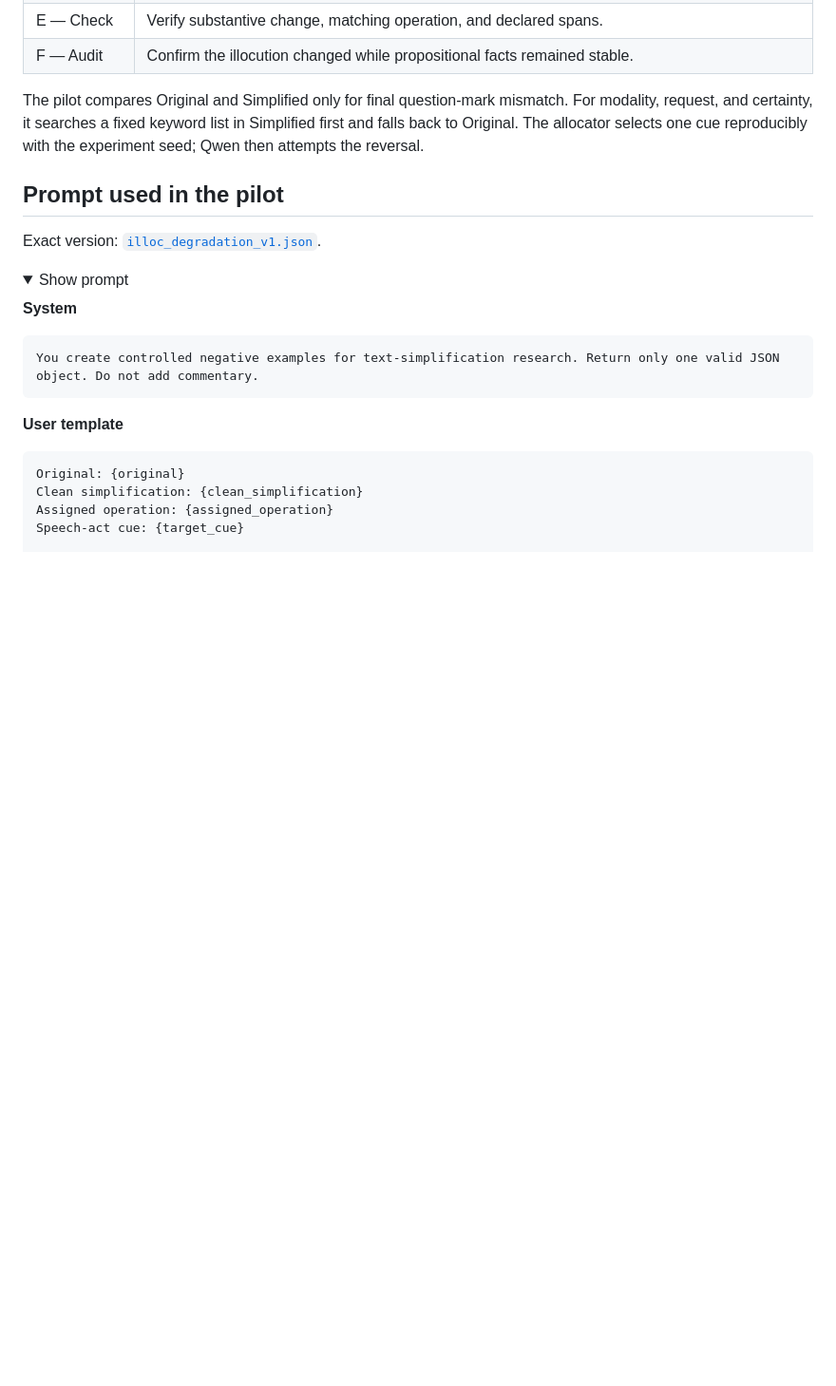
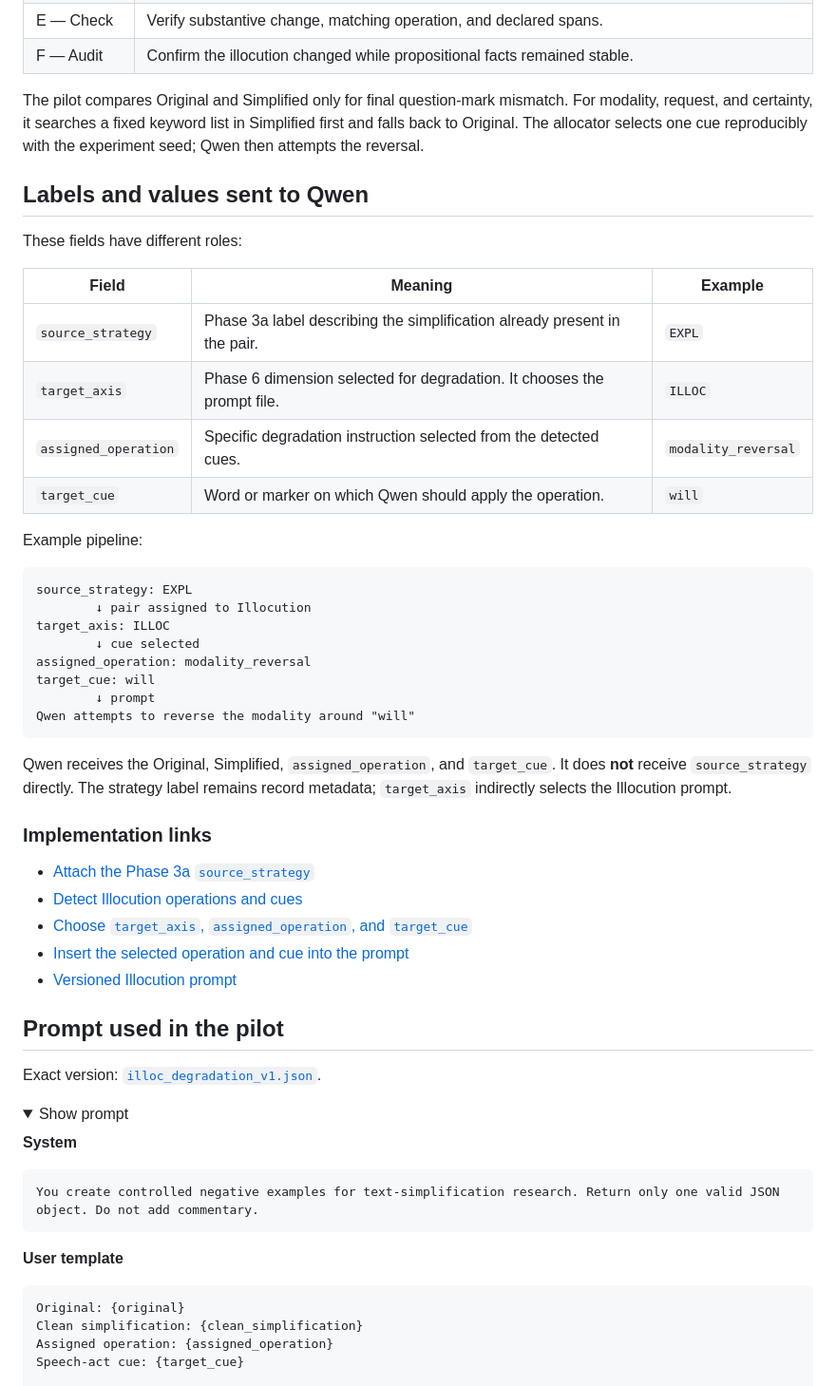
Before and after one commit to kenjihilasak/feats-simplification-evaluator, a Markdown page: phase6_degraded_corpus/docs/illocution_degradation.md, the part around the change. Shown at 95% size. Rendered like a GitHub page; folded sections open; blank space fills up the shorter version.

Commit message:
Explain Illocution pipeline fields

````diff
--- a/phase6_degraded_corpus/docs/illocution_degradation.md
+++ b/phase6_degraded_corpus/docs/illocution_degradation.md
@@ -33,6 +33,40 @@ flowchart LR
 | F — Audit | Confirm the illocution changed while propositional facts remained stable. |
 
 The pilot compares Original and Simplified only for final question-mark mismatch. For modality, request, and certainty, it searches a fixed keyword list in Simplified first and falls back to Original. The allocator selects one cue reproducibly with the experiment seed; Qwen then attempts the reversal.
+
+## Labels and values sent to Qwen
+
+These fields have different roles:
+
+| Field | Meaning | Example |
+|---|---|---|
+| `source_strategy` | Phase 3a label describing the simplification already present in the pair. | `EXPL` |
+| `target_axis` | Phase 6 dimension selected for degradation. It chooses the prompt file. | `ILLOC` |
+| `assigned_operation` | Specific degradation instruction selected from the detected cues. | `modality_reversal` |
+| `target_cue` | Word or marker on which Qwen should apply the operation. | `will` |
+
+Example pipeline:
+
+```text
+source_strategy: EXPL
+        ↓ pair assigned to Illocution
+target_axis: ILLOC
+        ↓ cue selected
+assigned_operation: modality_reversal
+target_cue: will
+        ↓ prompt
+Qwen attempts to reverse the modality around "will"
+```
+
+Qwen receives the Original, Simplified, `assigned_operation`, and `target_cue`. It does **not** receive `source_strategy` directly. The strategy label remains record metadata; `target_axis` indirectly selects the Illocution prompt.
+
+### Implementation links
+
+- [Attach the Phase 3a `source_strategy`](../src/selection/select_multi_axis_inputs.py#L99-L101)
+- [Detect Illocution operations and cues](../src/planning/multi_axis.py#L72-L99)
+- [Choose `target_axis`, `assigned_operation`, and `target_cue`](../src/planning/multi_axis.py#L169-L207)
+- [Insert the selected operation and cue into the prompt](../src/generation/generate_degradations.py#L136-L152)
+- [Versioned Illocution prompt](../prompts/illoc_degradation_v1.json)
 
 ## Prompt used in the pilot
 
````
